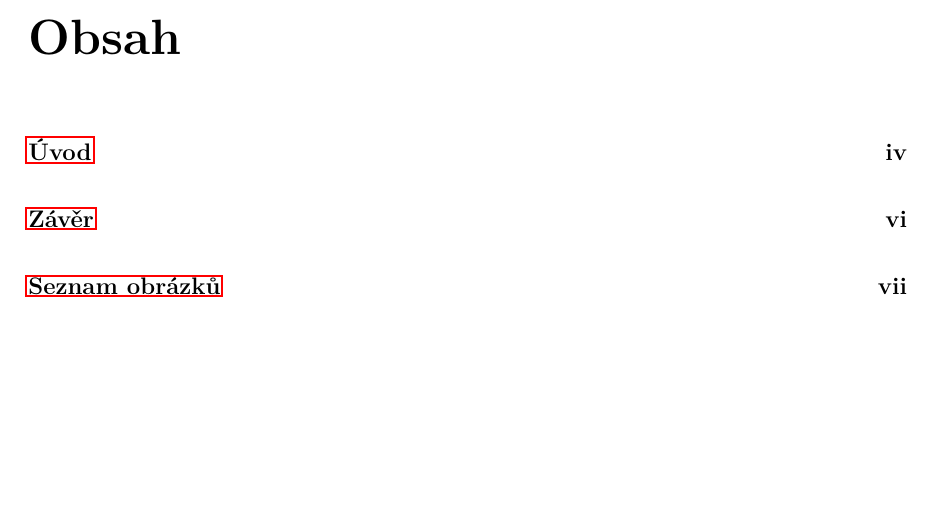
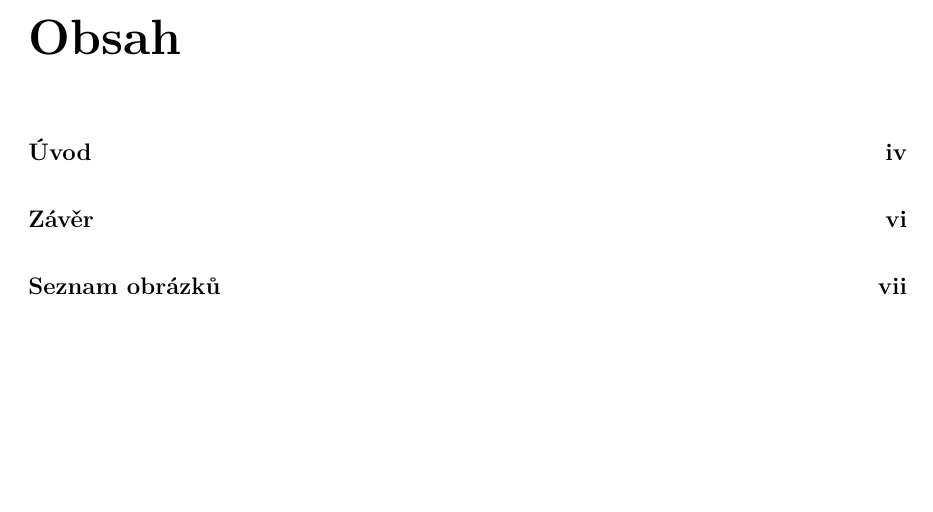
Before and after one commit to havrak/LaTex-Templates, a LaTeX document (paper/prace/prace.tex): part of page 4 of 7, cut so that both start at the same text. Compiled offline with pdfLaTeX.

Commit message:
fixed red border in TOC (I know it is desired behaviour)

```diff
--- a/paper/prace/prace.tex
+++ b/paper/prace/prace.tex
@@ -13,35 +13,33 @@
 
 %% Přepneme na českou sazbu a fonty Latin Modern
 \usepackage[czech]{babel}
+\usepackage[utf8]{inputenc}
 \usepackage{lmodern}
 \usepackage[T1]{fontenc}
 \usepackage{textcomp}
 
-%% Použité kódování znaků: obvykle latin2, cp1250 nebo utf8:
-\usepackage[utf8]{inputenc}
 
-%%% Další užitečné balíčky (jsou součástí běžnýsrov.stribucí LaTeXu)
-\usepackage{amsmath}        % rozšíření pro sazbu matematiky
-\usepackage{amsfonts}       % matematické fonty
-\usepackage{amsthm}         % sazba vět, definic apod.
-\usepackage{bbding}         % balíček s nejrůznějšími symboly
-			   										% (čtverečky, hvězdičky, tužtičky, nůžtičky, ...)
-\usepackage{bm}             % tučné symboly (příkaz \bm)
-\usepackage{graphicx}       % vkládání obrázků
-\usepackage{fancyhdr}				% možnost slylizovat záhlaví
-\usepackage{fancyvrb}       % vylepšené prostředí pro strojové písmo
-\usepackage{indentfirst}    % zavede odsazení 1. odstavce kapitoly
-\usepackage[nottoc]{tocbibind} % zajistí přidání seznamu literatury,
-\usepackage{icomma}         % inteligetní čárka v matematickém módu
-\usepackage{dcolumn}        % lepší zarovnání sloupců v tabulkách
-\usepackage{booktabs}       % lepší vodorovné linky v tabulkách
-\usepackage{paralist}       % lepší enumerate a itemize
-\usepackage{caption}				%	popisky
-\usepackage{dirtree}				% strom souborů
-\usepackage{listings}				% vkládání kódu
-\usepackage[bottom]{footmisc}  % poznámky pod čarou vespod
-\usepackage{bibentry}
-\usepackage{xurl}						% umožní url zalomit všude
+\usepackage{amsmath}						% rozšíření pro sazbu matematiky
+\usepackage{amsfonts}						% matematické fonty
+\usepackage{amsthm}							% sazba vět, definic apod.
+\usepackage{bbding}							% balíček s nejrůznějšími symboly (čtverečky, hvězdičky, tužtičky, nůžtičky, ...)
+\usepackage{bm}									% tučné symboly (příkaz \bm)
+\usepackage{graphicx}						% vkládání obrázků
+\usepackage{fancyhdr}						% možnost stylizovat záhlaví
+\usepackage{fancyvrb}						% vylepšené prostředí pro strojové písmo
+\usepackage{indentfirst}				% zavede odsazení 1. odstavce kapitoly
+\usepackage[nottoc]{tocbibind} 	% zajistí přidání seznamu literatury,
+\usepackage{icomma}         		% inteligentní čárka v matematickém módu
+\usepackage{dcolumn}        		% lepší zarovnání sloupců v tabulkách
+\usepackage{booktabs}       		% lepší vodorovné linky v tabulkách
+\usepackage{paralist}       		% lepší enumerate a itemize
+\usepackage{caption}						%	popisky
+\usepackage{dirtree}						% strom souborů
+\usepackage{minted} 						% vkládání kódu
+\usepackage[bottom]{footmisc}  	% poznámky pod čarou vespod
+\usepackage{bibentry} 					% citace přes celé heslo, používáno u první citace z jednoho zdroje
+\usepackage{xurl}								% umožní url zalomit všude
+\usepackage{hyperref} 					% odstranění červených okrajů v obsahu
 \nobibliography*
 
 \usepackage{color}
@@ -98,15 +96,14 @@
 }
 \def\KlicovaSlovaEN{%
 }
-
 \def\KlicovaSlovaDE{%
 }
 
 %% Balíček hyperref, kterým jdou vyrábět klikací odkazy v PDF,
 %% ale hlavně ho používáme k uložení metadat do PDF (včetně obsahu).
-%% Většinu nastavítek přednastaví balíček pdfx.
 \hypersetup{unicode}
 \hypersetup{breaklinks=true}
+\hypersetup{pdfborder=0 0 0}
 
 %% Definice různých užitečných maker (viz popis uvnitř souboru)
 \include{makra}
```
Also changed, not shown: homework/homework.tex (+4 -1 lines), notes/notes normal.tex (+3 -1 lines), notes/notes one chapter.tex (+5 -1 lines), paper/prace/literatura.tex (+0 -14 lines), presentation/pres.tex (+6 -19 lines), paper/prace/prace.pdf (deleted), paper/prace/prace.tex (4 more changed lines).
